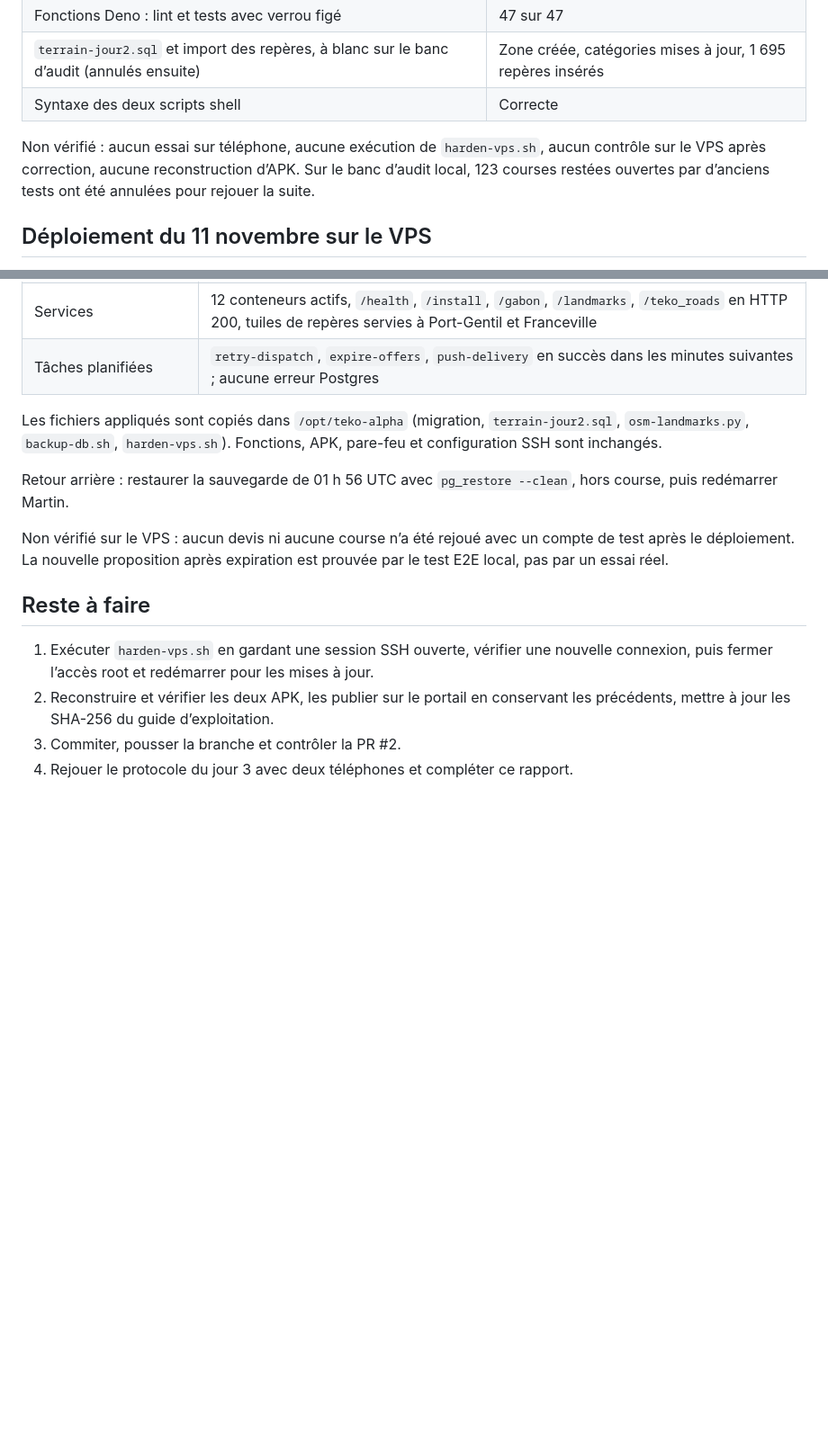
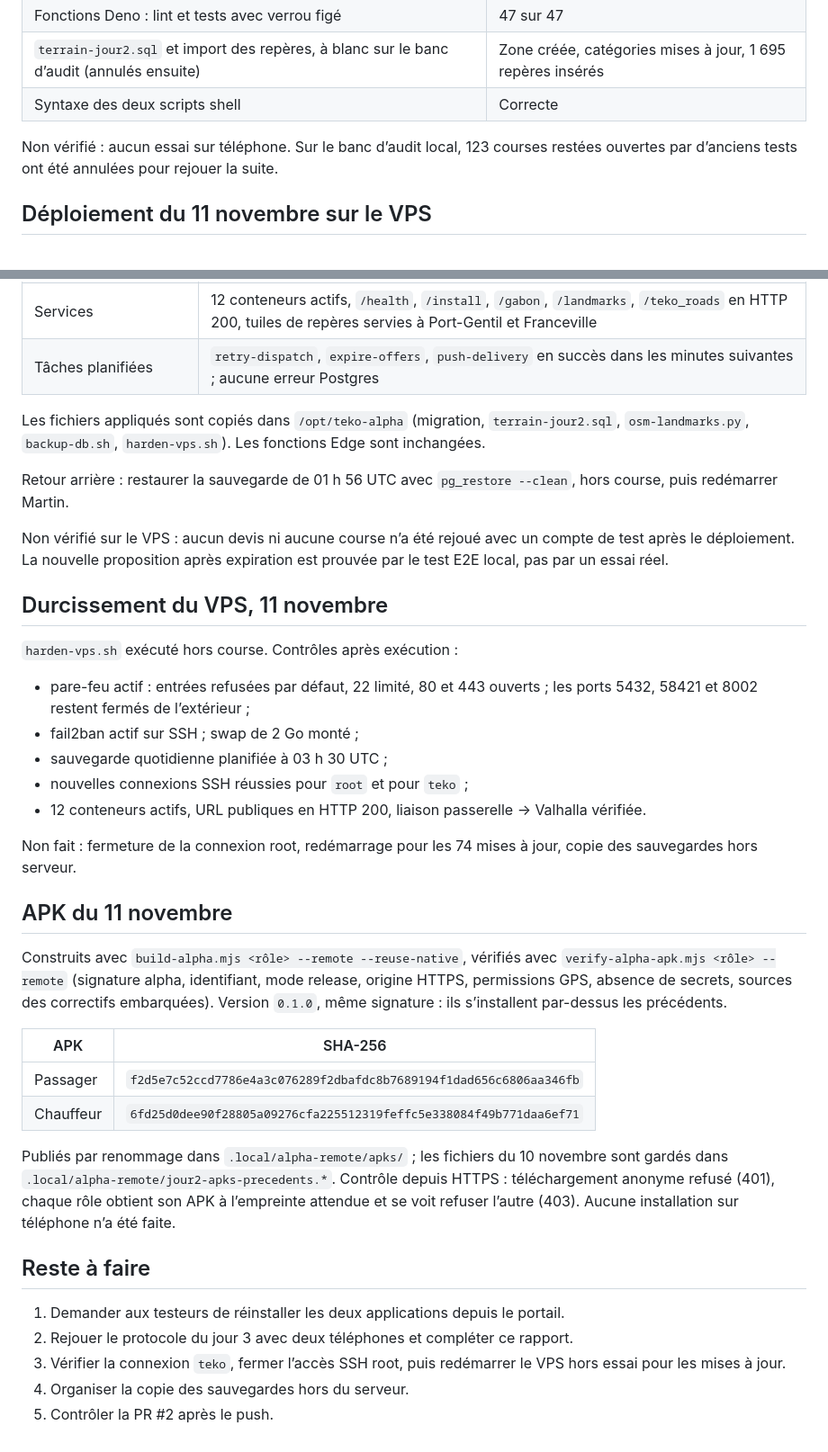
Before and after one commit to andysteph21/teko, a Markdown page: docs/plan/16-rapport-corrections-jour2.md, 2 parts joined by grey strips. Shown at 90% size. Drawn GitHub-style; blank space fills up the shorter version.

Commit message:
docs(alpha): consigner le déploiement, les APK et le durcissement du jour 2
Co-Authored-By: Claude Fable 5.2 <noreply@anthropic.com>

```diff
--- a/docs/plan/16-rapport-corrections-jour2.md
+++ b/docs/plan/16-rapport-corrections-jour2.md
@@ -40,7 +40,7 @@ Les correctifs côté serveur sont en service sur le VPS depuis le 11 novembre 2
 | `terrain-jour2.sql` et import des repères, à blanc sur le banc d’audit (annulés ensuite) | Zone créée, catégories mises à jour, 1 695 repères insérés |
 | Syntaxe des deux scripts shell | Correcte |
 
-Non vérifié : aucun essai sur téléphone, aucune exécution de `harden-vps.sh`, aucun contrôle sur le VPS après correction, aucune reconstruction d’APK. Sur le banc d’audit local, 123 courses restées ouvertes par d’anciens tests ont été annulées pour rejouer la suite.
+Non vérifié : aucun essai sur téléphone. Sur le banc d’audit local, 123 courses restées ouvertes par d’anciens tests ont été annulées pour rejouer la suite.
 
 ## Déploiement du 11 novembre sur le VPS
 
@@ -55,15 +55,39 @@ Fait hors course (aucune course ouverte), après une sauvegarde de la base à 01
 | Services | 12 conteneurs actifs, `/health`, `/install`, `/gabon`, `/landmarks`, `/teko_roads` en HTTP 200, tuiles de repères servies à Port-Gentil et Franceville |
 | Tâches planifiées | `retry-dispatch`, `expire-offers`, `push-delivery` en succès dans les minutes suivantes ; aucune erreur Postgres |
 
-Les fichiers appliqués sont copiés dans `/opt/teko-alpha` (migration, `terrain-jour2.sql`, `osm-landmarks.py`, `backup-db.sh`, `harden-vps.sh`). Fonctions, APK, pare-feu et configuration SSH sont inchangés.
+Les fichiers appliqués sont copiés dans `/opt/teko-alpha` (migration, `terrain-jour2.sql`, `osm-landmarks.py`, `backup-db.sh`, `harden-vps.sh`). Les fonctions Edge sont inchangées.
 
 Retour arrière : restaurer la sauvegarde de 01 h 56 UTC avec `pg_restore --clean`, hors course, puis redémarrer Martin.
 
 Non vérifié sur le VPS : aucun devis ni aucune course n’a été rejoué avec un compte de test après le déploiement. La nouvelle proposition après expiration est prouvée par le test E2E local, pas par un essai réel.
 
+## Durcissement du VPS, 11 novembre
+
+`harden-vps.sh` exécuté hors course. Contrôles après exécution :
+
+- pare-feu actif : entrées refusées par défaut, 22 limité, 80 et 443 ouverts ; les ports 5432, 58421 et 8002 restent fermés de l’extérieur ;
+- fail2ban actif sur SSH ; swap de 2 Go monté ;
+- sauvegarde quotidienne planifiée à 03 h 30 UTC ;
+- nouvelles connexions SSH réussies pour `root` et pour `teko` ;
+- 12 conteneurs actifs, URL publiques en HTTP 200, liaison passerelle → Valhalla vérifiée.
+
+Non fait : fermeture de la connexion root, redémarrage pour les 74 mises à jour, copie des sauvegardes hors serveur.
+
+## APK du 11 novembre
+
+Construits avec `build-alpha.mjs <rôle> --remote --reuse-native`, vérifiés avec `verify-alpha-apk.mjs <rôle> --remote` (signature alpha, identifiant, mode release, origine HTTPS, permissions GPS, absence de secrets, sources des correctifs embarquées). Version `0.1.0`, même signature : ils s’installent par-dessus les précédents.
+
+| APK | SHA-256 |
+| --- | --- |
+| Passager | `f2d5e7c52ccd7786e4a3c076289f2dbafdc8b7689194f1dad656c6806aa346fb` |
+| Chauffeur | `6fd25d0dee90f28805a09276cfa225512319feffc5e338084f49b771daa6ef71` |
+
+Publiés par renommage dans `.local/alpha-remote/apks/` ; les fichiers du 10 novembre sont gardés dans `.local/alpha-remote/jour2-apks-precedents.*`. Contrôle depuis HTTPS : téléchargement anonyme refusé (401), chaque rôle obtient son APK à l’empreinte attendue et se voit refuser l’autre (403). Aucune installation sur téléphone n’a été faite.
+
 ## Reste à faire
 
-1. Exécuter `harden-vps.sh` en gardant une session SSH ouverte, vérifier une nouvelle connexion, puis fermer l’accès root et redémarrer pour les mises à jour.
-2. Reconstruire et vérifier les deux APK, les publier sur le portail en conservant les précédents, mettre à jour les SHA-256 du guide d’exploitation.
-3. Commiter, pousser la branche et contrôler la PR #2.
-4. Rejouer le protocole du jour 3 avec deux téléphones et compléter ce rapport.
+1. Demander aux testeurs de réinstaller les deux applications depuis le portail.
+2. Rejouer le protocole du jour 3 avec deux téléphones et compléter ce rapport.
+3. Vérifier la connexion `teko`, fermer l’accès SSH root, puis redémarrer le VPS hors essai pour les mises à jour.
+4. Organiser la copie des sauvegardes hors du serveur.
+5. Contrôler la PR #2 après le push.
```
Also changed, not shown: other parts of docs/plan/16-rapport-corrections-jour2.md (+4 -4 lines), docs/plan/12-exploitation-alpha-vps.md (+9 -5 lines), docs/plan/13-passation-alpha.md (+1 -1 lines).
